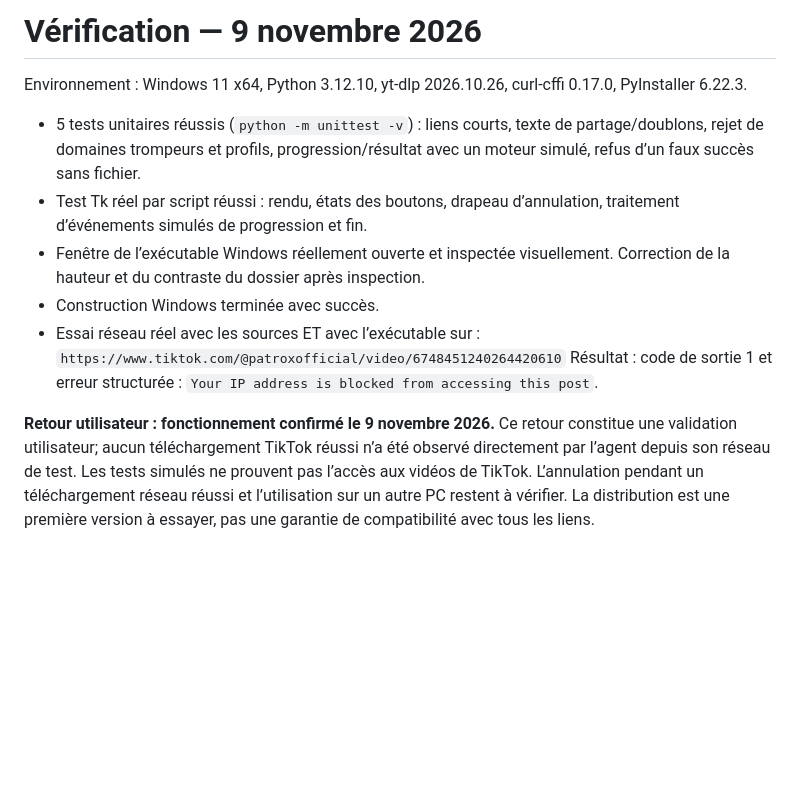
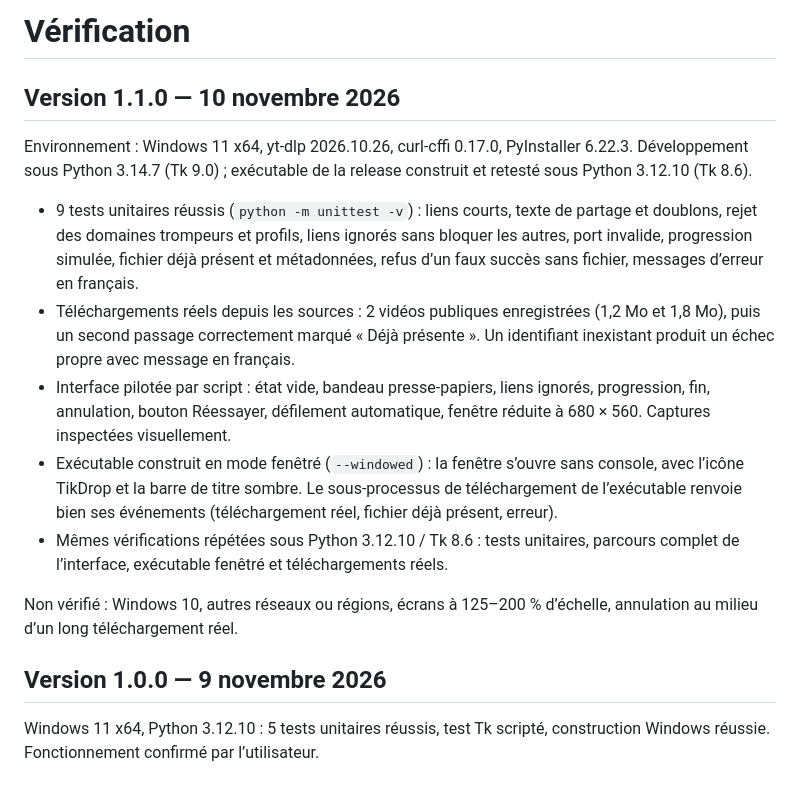
Before and after one commit to Nagaraaa/TikDrop, a Markdown page: VERIFICATION.md, the part around the change. GitHub-like rendering; blank space fills up the shorter version.

```diff
--- a/VERIFICATION.md
+++ b/VERIFICATION.md
@@ -1,25 +1,32 @@
-# Vérification — 9 novembre 2026
+# Vérification
 
-Environnement : Windows 11 x64, Python 3.12.10, yt-dlp 2026.10.26,
-curl-cffi 0.17.0, PyInstaller 6.22.3.
+## Version 1.1.0 — 10 novembre 2026
 
-- 5 tests unitaires réussis (`python -m unittest -v`) : liens courts,
-  texte de partage/doublons, rejet de domaines trompeurs et profils,
-  progression/résultat avec un moteur simulé, refus d’un faux succès sans fichier.
-- Test Tk réel par script réussi : rendu, états des boutons, drapeau
-  d’annulation, traitement d’événements simulés de progression et fin.
-- Fenêtre de l’exécutable Windows réellement ouverte et inspectée visuellement.
-  Correction de la hauteur et du contraste du dossier après inspection.
-- Construction Windows terminée avec succès.
-- Essai réseau réel avec les sources ET avec l’exécutable sur :
-  `https://www.tiktok.com/@patroxofficial/video/6748451240264420610`
-  Résultat : code de sortie 1 et erreur structurée :
-  `Your IP address is blocked from accessing this post`.
+Environnement : Windows 11 x64, yt-dlp 2026.10.26, curl-cffi 0.17.0,
+PyInstaller 6.22.3. Développement sous Python 3.14.7 (Tk 9.0) ; exécutable de la
+release construit et retesté sous Python 3.12.10 (Tk 8.6).
 
-**Retour utilisateur : fonctionnement confirmé le 9 novembre 2026.**
-Ce retour constitue une validation utilisateur; aucun téléchargement TikTok réussi
-n’a été observé directement par l’agent depuis son réseau de test.
-Les tests simulés ne prouvent pas l’accès aux vidéos de TikTok. L’annulation
-pendant un téléchargement réseau réussi et l’utilisation sur un autre PC
-restent à vérifier. La distribution est une première version à essayer,
-pas une garantie de compatibilité avec tous les liens.
+- 9 tests unitaires réussis (`python -m unittest -v`) : liens courts, texte de
+  partage et doublons, rejet des domaines trompeurs et profils, liens ignorés sans
+  bloquer les autres, port invalide, progression simulée, fichier déjà présent et
+  métadonnées, refus d’un faux succès sans fichier, messages d’erreur en français.
+- Téléchargements réels depuis les sources : 2 vidéos publiques enregistrées
+  (1,2 Mo et 1,8 Mo), puis un second passage correctement marqué « Déjà présente ».
+  Un identifiant inexistant produit un échec propre avec message en français.
+- Interface pilotée par script : état vide, bandeau presse-papiers, liens ignorés,
+  progression, fin, annulation, bouton Réessayer, défilement automatique, fenêtre
+  réduite à 680 × 560. Captures inspectées visuellement.
+- Exécutable construit en mode fenêtré (`--windowed`) : la fenêtre s’ouvre sans
+  console, avec l’icône TikDrop et la barre de titre sombre. Le sous-processus de
+  téléchargement de l’exécutable renvoie bien ses événements (téléchargement réel,
+  fichier déjà présent, erreur).
+- Mêmes vérifications répétées sous Python 3.12.10 / Tk 8.6 : tests unitaires,
+  parcours complet de l’interface, exécutable fenêtré et téléchargements réels.
+
+Non vérifié : Windows 10, autres réseaux ou régions, écrans à 125–200 %
+d’échelle, annulation au milieu d’un long téléchargement réel.
+
+## Version 1.0.0 — 9 novembre 2026
+
+Windows 11 x64, Python 3.12.10 : 5 tests unitaires réussis, test Tk scripté,
+construction Windows réussie. Fonctionnement confirmé par l’utilisateur.
```
Also changed, not shown: README.en.md (+13 -10 lines), README.md (+13 -10 lines), docs/images/tikdrop-windows.jpg, 5 other files.
